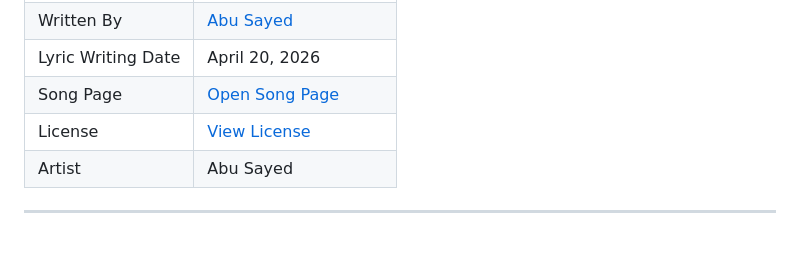
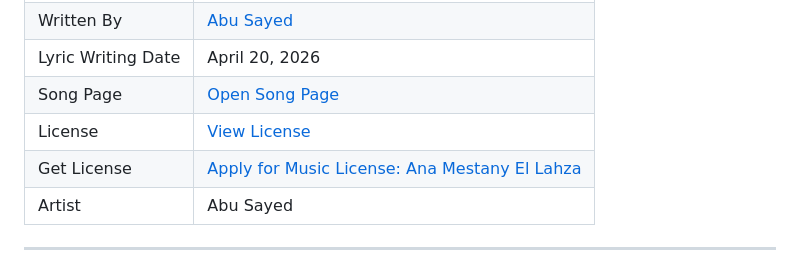
Before and after one commit to ImAbuSayed/ana-mestany-el-lahza, a Markdown page: README.md, the part around the change. GitHub-like rendering; blank space fills up the shorter version.

Commit message:
docs: update public README

```diff
--- a/README.md
+++ b/README.md
@@ -13,6 +13,7 @@
 | Lyric Writing Date | April 20, 2026 |
 | Song Page | [Open Song Page](https://imabusayed.github.io/ana-mestany-el-lahza/) |
 | License | [View License](./LICENSE.md) |
+| Get License | [Apply for Music License: Ana Mestany El Lahza](https://music.abusayed.com.bd/Licensing/) |
 | Artist | Abu Sayed |
 
 ---
```
